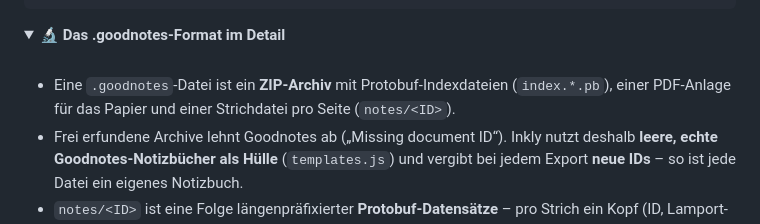
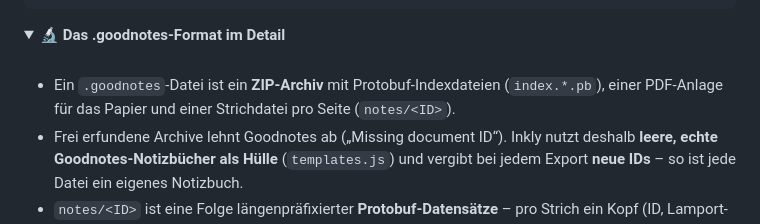
Before and after one commit to Benspiel/Inkly, a Markdown page: README.md, the part around the change. Drawn GitHub-style; folded sections open.

```diff
--- a/README.md
+++ b/README.md
@@ -81,7 +81,7 @@ Goodnotes hat kein offizielles Dateiformat zum Importieren von Handschrift. Inkl
 
 <br>
 
-- Eine `.goodnotes`-Datei ist ein **ZIP-Archiv** mit Protobuf-Indexdateien (`index.*.pb`), einer PDF-Anlage für das Papier und einer Strichdatei pro Seite (`notes/<ID>`).
+- Ein `.goodnotes`-Datei ist ein **ZIP-Archiv** mit Protobuf-Indexdateien (`index.*.pb`), einer PDF-Anlage für das Papier und einer Strichdatei pro Seite (`notes/<ID>`).
 - Frei erfundene Archive lehnt Goodnotes ab („Missing document ID“). Inkly nutzt deshalb **leere, echte Goodnotes-Notizbücher als Hülle** (`templates.js`) und vergibt bei jedem Export **neue IDs** – so ist jede Datei ein eigenes Notizbuch.
 - `notes/<ID>` ist eine Folge längenpräfixierter **Protobuf-Datensätze** – pro Strich ein Kopf (ID, Lamport-Uhr, Autor) und ein Inhalt (Farbe als RGBA, Punktdaten).
 - Die Punktdaten liegen **LZ4-komprimiert im Apple-Rahmen** (`bv41 … bv4$`) in einem `tpl`-Block mit dem Schema `vuA(v)A(S(uu))A(S(uuuu))vA(f)`: Version, Breite, Segmenttypen, Startpunkt, quadratische Segmente.
```
